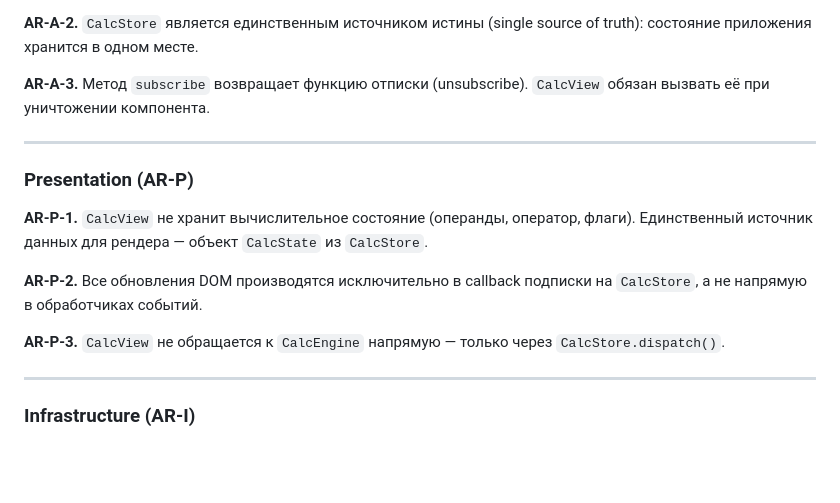
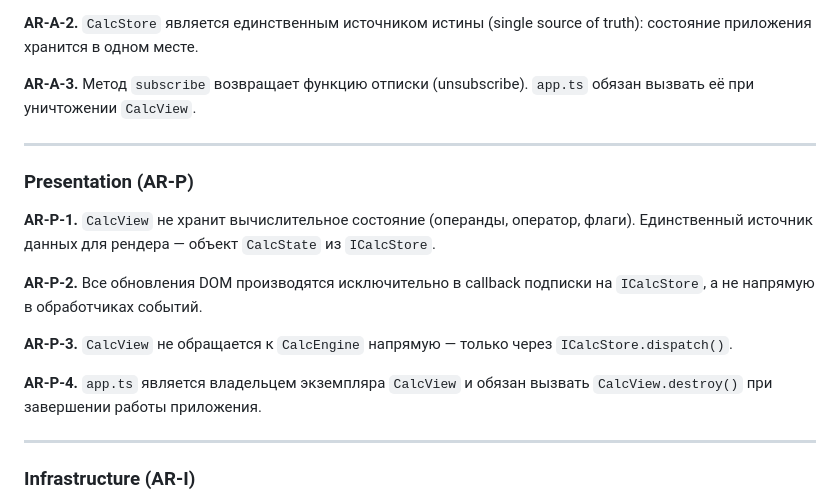
Before and after one commit to igor-a-yastrebov/AI-Test1, a Markdown page: Architecture.md, the part around one of its changes. Drawn GitHub-style; blank space fills up the shorter version.

```diff
--- a/Architecture.md
+++ b/Architecture.md
@@ -110,17 +149,19 @@ src/
 
 **AR-A-2.** `CalcStore` является единственным источником истины (single source of truth): состояние приложения хранится в одном месте.
 
-**AR-A-3.** Метод `subscribe` возвращает функцию отписки (unsubscribe). `CalcView` обязан вызвать её при уничтожении компонента.
+**AR-A-3.** Метод `subscribe` возвращает функцию отписки (unsubscribe). `app.ts` обязан вызвать её при уничтожении `CalcView`.
 
 ---
 
 ### Presentation (AR-P)
 
-**AR-P-1.** `CalcView` не хранит вычислительное состояние (операнды, оператор, флаги). Единственный источник данных для рендера — объект `CalcState` из `CalcStore`.
+**AR-P-1.** `CalcView` не хранит вычислительное состояние (операнды, оператор, флаги). Единственный источник данных для рендера — объект `CalcState` из `ICalcStore`.
 
-**AR-P-2.** Все обновления DOM производятся исключительно в callback подписки на `CalcStore`, а не напрямую в обработчиках событий.
+**AR-P-2.** Все обновления DOM производятся исключительно в callback подписки на `ICalcStore`, а не напрямую в обработчиках событий.
 
-**AR-P-3.** `CalcView` не обращается к `CalcEngine` напрямую — только через `CalcStore.dispatch()`.
+**AR-P-3.** `CalcView` не обращается к `CalcEngine` напрямую — только через `ICalcStore.dispatch()`.
+
+**AR-P-4.** `app.ts` является владельцем экземпляра `CalcView` и обязан вызвать `CalcView.destroy()` при завершении работы приложения.
 
 ---
 
```
Also changed, not shown: other parts of Architecture.md (+51 -12 lines), 1 other file.
